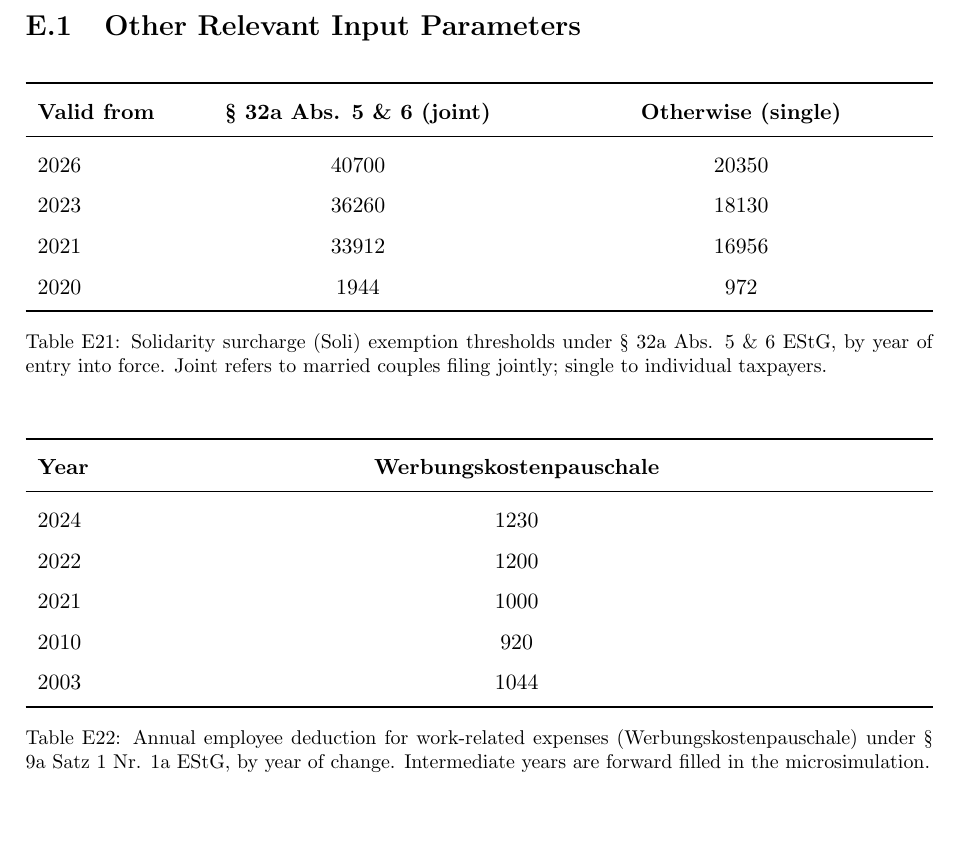
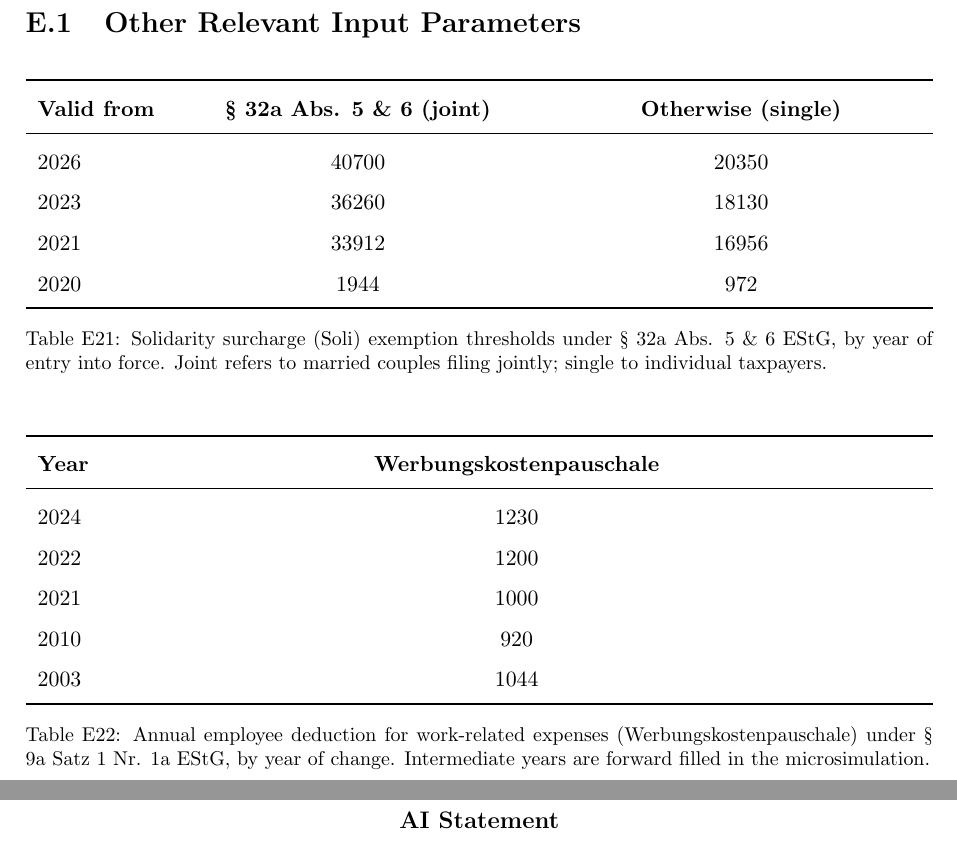
Before and after one commit to Alexerby/master-thesis-tex, a LaTeX paper (main.tex, which reads ai_statement.tex): part of page 67 of 67 before the commit and two parts of pages 67 and 68 of 68 after it, the two joined at a grey line, cut so that both start at the same text, the shorter picture padded with empty space. Compiled offline with pdfLaTeX.

Commit message:
Include AI Statement

```diff
--- /dev/null
+++ b/ai_statement.tex
@@ -0,0 +1 @@
+\section*{AI Statement}
--- a/main.tex
+++ b/main.tex
@@ -61,4 +61,12 @@ Additionally, we find a notable difference in take-up rates between East and Wes
 \input{appendix/appendix_variable_dictionary}
 \input{appendix/appendix_example_simulation}
 \input{appendix/appendix_input_params}
+
+\newpage
+\pagenumbering{arabic} % Return to standard page numbering (optional)
+\renewcommand{\thesection}{\arabic{section}} % Reset section numbering format if needed
+\setcounter{section}{0} % Reset section counter if using \section in ai_statement
+
+
+\input{ai_statement}
 \end{document}
```
